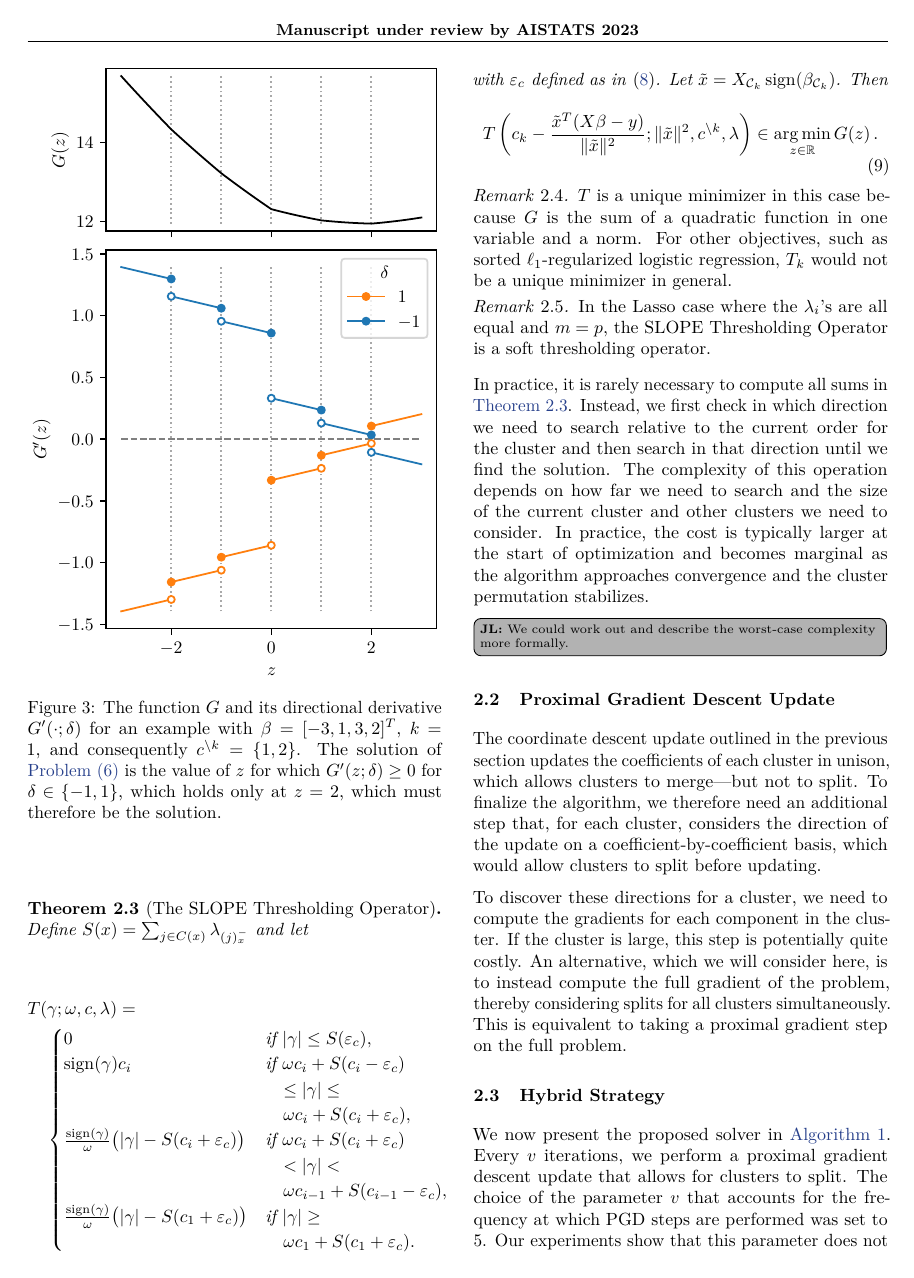
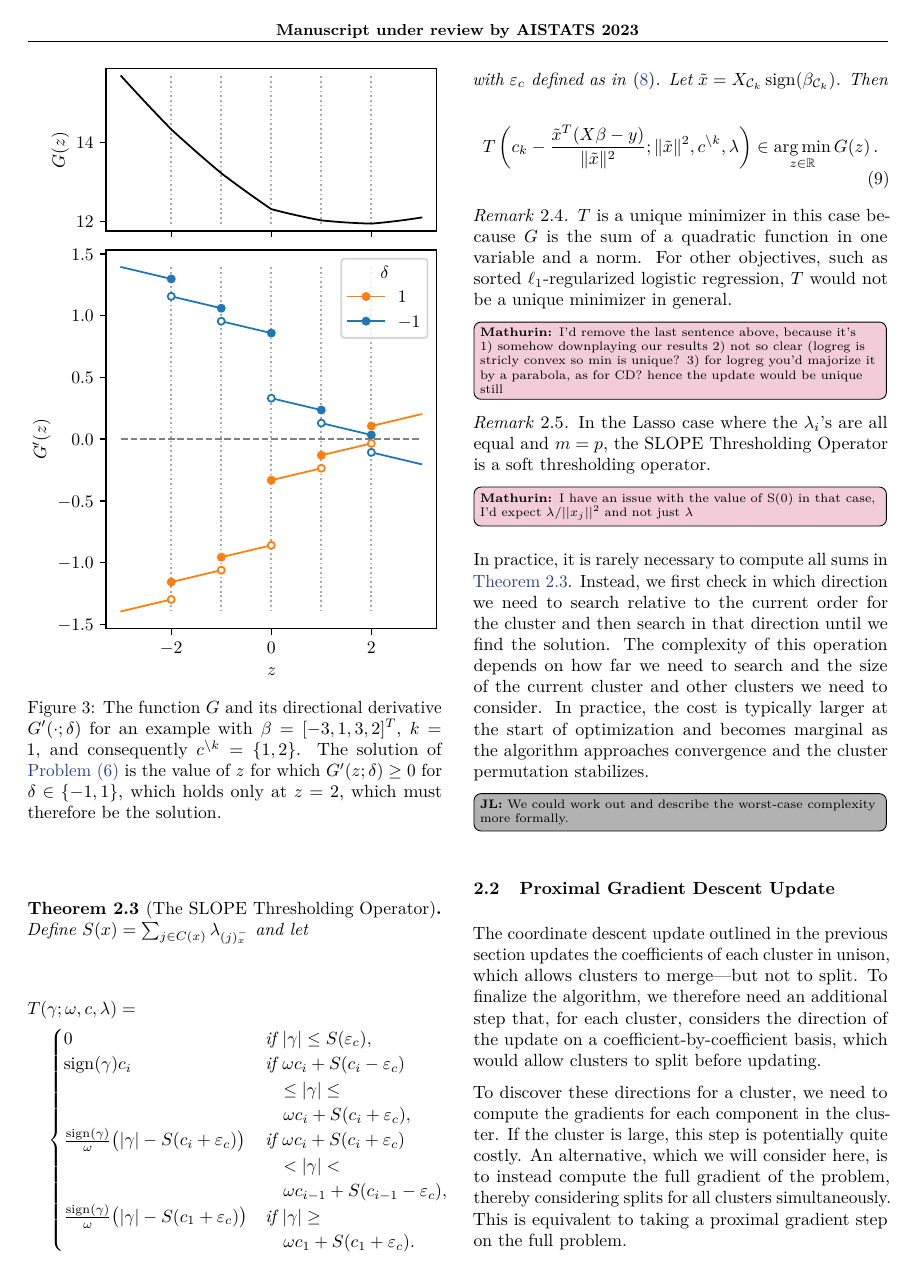
Before and after one commit to jolars/slopecd, a LaTeX paper (tex/main.tex, which reads tex/theory.tex): page 4 of 18. Compiled offline with pdfLaTeX.

Commit message:
two issues

```diff
--- a/tex/theory.tex
+++ b/tex/theory.tex
@@ -243,11 +243,13 @@ Using the directional derivative, we can now introduce the SLOPE thresholding op
 
 \begin{remark}
   \(T\) is a unique minimizer in this case because \(G\) is the sum of a quadratic function in one variable and a norm.
-  For other objectives, such as sorted \(\ell_1\)-regularized logistic regression, \(T_k\) would not be a unique minimizer in general.
+  For other objectives, such as sorted \(\ell_1\)-regularized logistic regression, \(T\) would not be a unique minimizer in general.
+  \mm{I'd remove the last sentence above, because it's 1) somehow downplaying our results 2) not so clear (logreg is stricly convex so min is unique? 3) for logreg you'd majorize it by a parabola, as for CD? hence the update would be unique still}
 \end{remark}
 
 \begin{remark}
   In the Lasso case where the $\lambda_i$'s are all equal and $m = p$, the SLOPE Thresholding Operator is a soft thresholding operator.
+  \mm{I have an issue with the value of S(0) in that case, I'd expect $\lambda / ||x_j||^2$ and not just $\lambda$}
 \end{remark}
 
 In practice, it is rarely necessary to compute all sums in \Cref{thm:thresholding-operator}.
```
